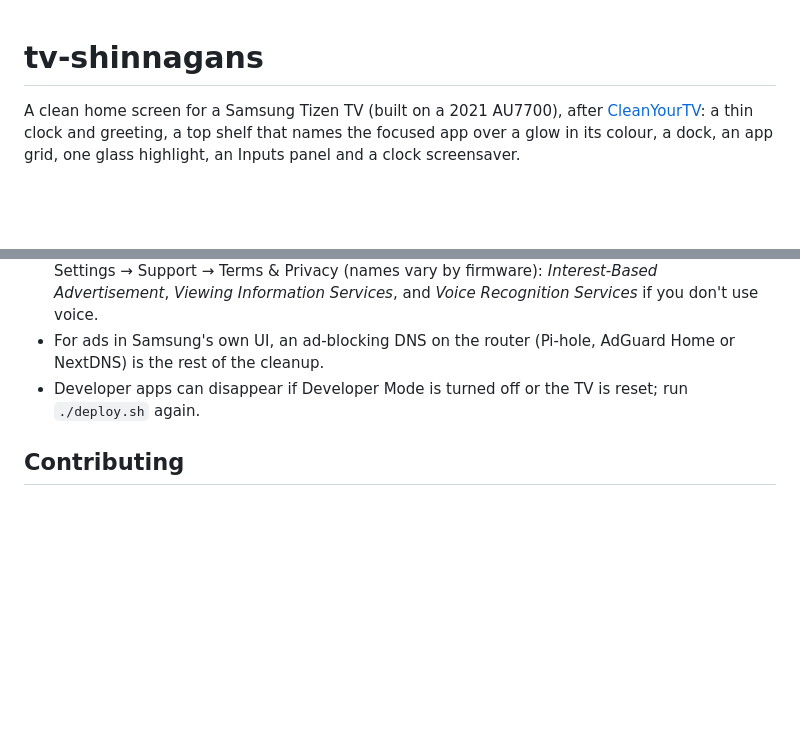
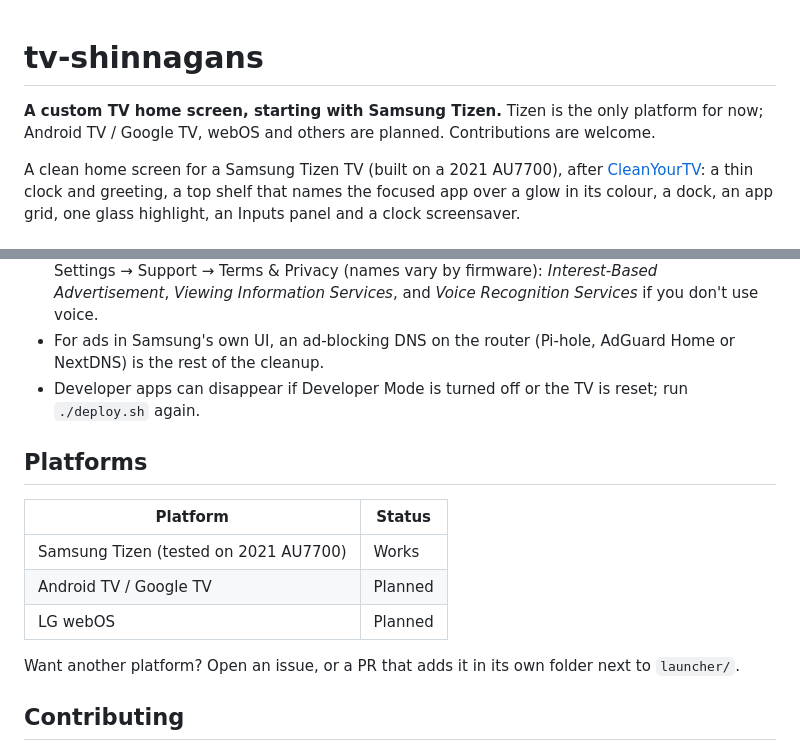
Before and after one commit to aabhiojha/tv-shinnagans, a Markdown page: README.md, 2 parts joined by grey strips. Rendered like a GitHub page; blank space fills up the shorter version.

Commit message:
Brand as a Tizen TV launcher with more platforms planned
Co-Authored-By: Claude Opus 5.5 <noreply@anthropic.com>

```diff
--- a/README.md
+++ b/README.md
@@ -1,4 +1,7 @@
 # tv-shinnagans
+
+**A custom TV home screen, starting with Samsung Tizen.** Tizen is the only platform for now; Android TV /
+Google TV, webOS and others are planned. Contributions are welcome.
 
 A clean home screen for a Samsung Tizen TV (built on a 2021 AU7700), after
 [CleanYourTV](https://github.com/Gathin23/cleanyourtv): a thin clock and greeting, a top shelf that names the
@@ -45,6 +48,16 @@ Certificate Manager.
   rest of the cleanup.
 - Developer apps can disappear if Developer Mode is turned off or the TV is reset; run `./deploy.sh` again.
 
+## Platforms
+
+| Platform | Status |
+|---|---|
+| Samsung Tizen (tested on 2021 AU7700) | Works |
+| Android TV / Google TV | Planned |
+| LG webOS | Planned |
+
+Want another platform? Open an issue, or a PR that adds it in its own folder next to `launcher/`.
+
 ## Contributing
 
 Issues and pull requests are welcome; see [CONTRIBUTING.md](CONTRIBUTING.md). Tested only on a 2021 AU7700,
```
